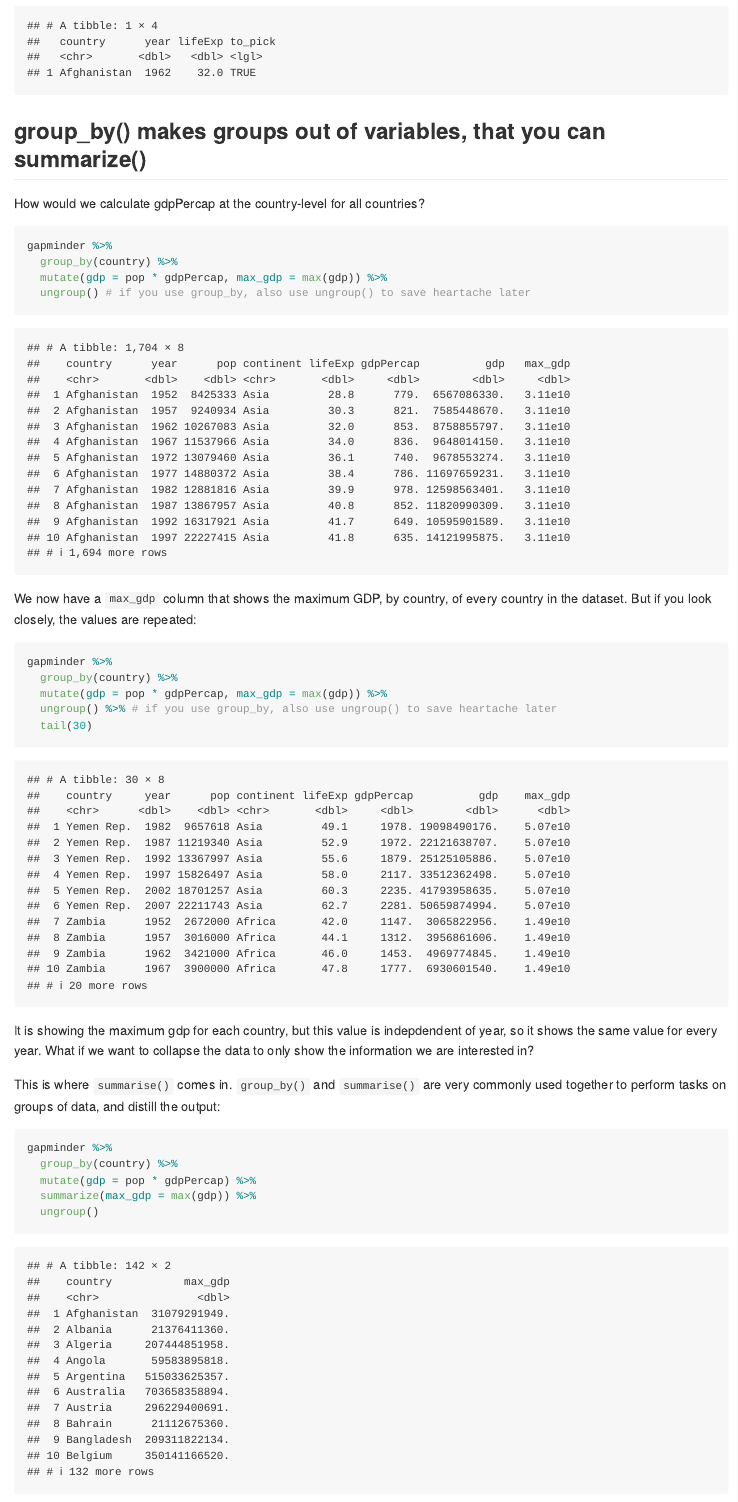
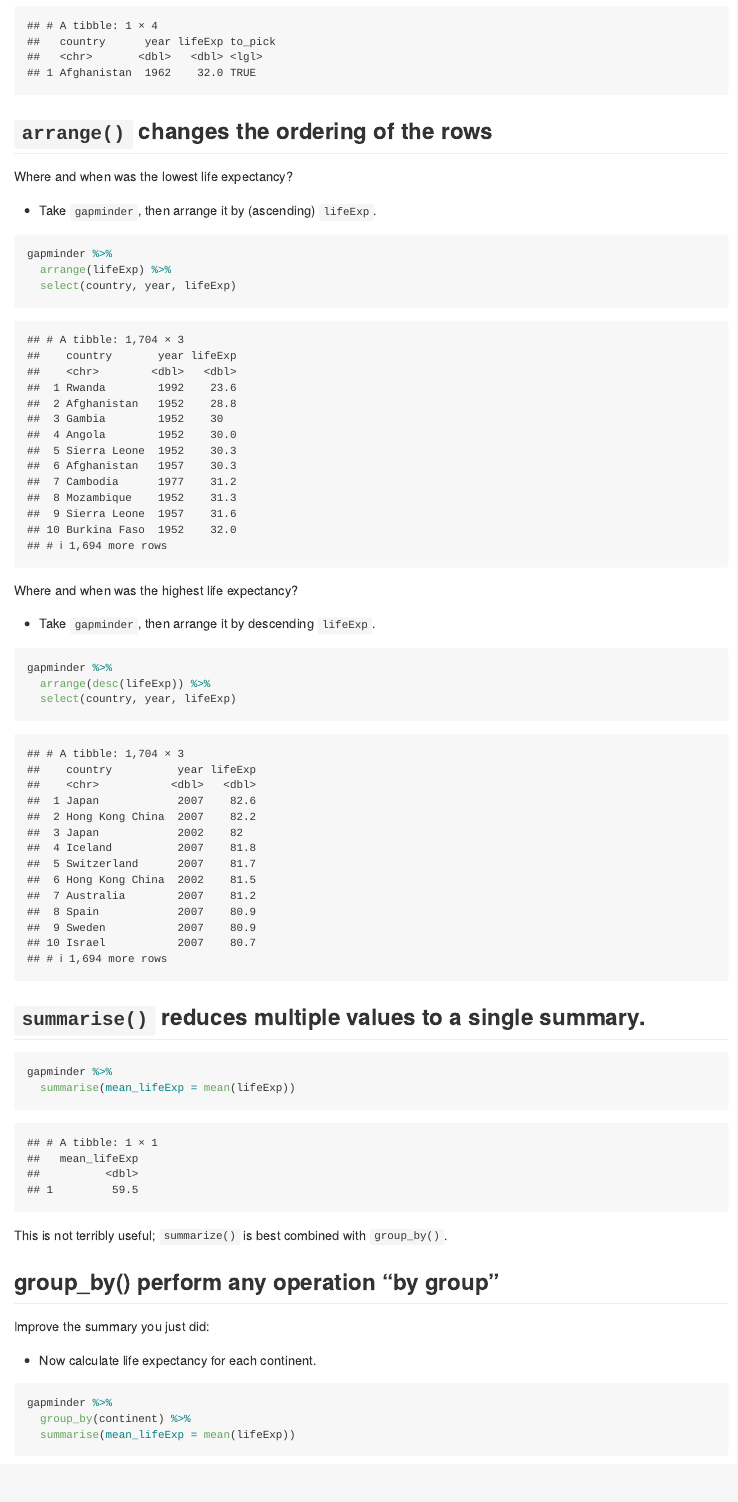
Before and after one commit to maurolepore/open-science-with-r, an R Markdown document (04-transform-solution.Rmd): the page in a window 1100 px wide, from 6220 px down. Rendered offline with R 4.5, knitr and Pandoc, with nearby package versions; some code elsewhere in the file could not run offline; long lines of code are wrapped.

Commit message:
Put all together

````diff
--- a/04-transform-solution.Rmd
+++ b/04-transform-solution.Rmd
@@ -169,42 +169,58 @@ gapminder %>%
   filter(to_pick)
 ```
 
+## `arrange()` changes the ordering of the rows
+
+Where and when was the lowest life expectancy?
+
+* Take `gapminder`, then arrange it by (ascending) `lifeExp`.
+
+```{r}
+gapminder %>%
+  arrange(lifeExp) %>%
+  select(country, year, lifeExp)
+```
+
+Where and when was the highest life expectancy?
+
+* Take `gapminder`, then arrange it by descending `lifeExp`.
+
+```{r}
+gapminder %>%
+  arrange(desc(lifeExp)) %>%
+  select(country, year, lifeExp)
+```
 
 
 
-## group_by() makes groups out of variables, that you can summarize()
-
-How would we calculate gdpPercap at the country-level for all countries?
+## `summarise()` reduces multiple values to a single summary.
 
 ```{r}
 gapminder %>%
-  group_by(country) %>%
-  mutate(gdp = pop * gdpPercap, max_gdp = max(gdp)) %>%
-  ungroup() # if you use group_by, also use ungroup() to save heartache later
+  summarise(mean_lifeExp = mean(lifeExp))
 ```
 
-We now have a `max_gdp` column that shows the maximum GDP, by country, of every
-country in the dataset. But if you look closely, the values are repeated:
+This is not terribly useful; `summarize()` is best combined with `group_by()`.
+
+
+
+## group_by() perform any operation "by group"
+
+Improve the summary you just did:
+
+* Now calculate life expectancy for each continent.
 
 ```{r}
 gapminder %>%
-  group_by(country) %>%
-  mutate(gdp = pop * gdpPercap, max_gdp = max(gdp)) %>%
-  ungroup() %>% # if you use group_by, also use ungroup() to save heartache later
-  tail(30)
+  group_by(continent) %>%
+  summarise(mean_lifeExp = mean(lifeExp))
 ```
 
-It is showing the maximum gdp for each country, but this value is indepdendent
-of year, so it shows the same value for every year. What if we want to collapse
-the data to only show the information we are interested in?
 
-This is where `summarise()` comes in. `group_by()` and `summarise()` are very
-commonly used together to perform tasks on groups of data, and distill the
-output:
+
+Improve the summary you just did:
+
+* Now also add the minimum and maximum life expectancy for each continent.
 
 ```{r}
 gapminder %>%
-  group_by(country) %>%
-  mutate(gdp = pop * gdpPercap) %>%
-  summarize(max_gdp = max(gdp)) %>%
-  ungroup()
````
Also changed, not shown: 04-transform-solution.Rmd (59 more changed lines).
